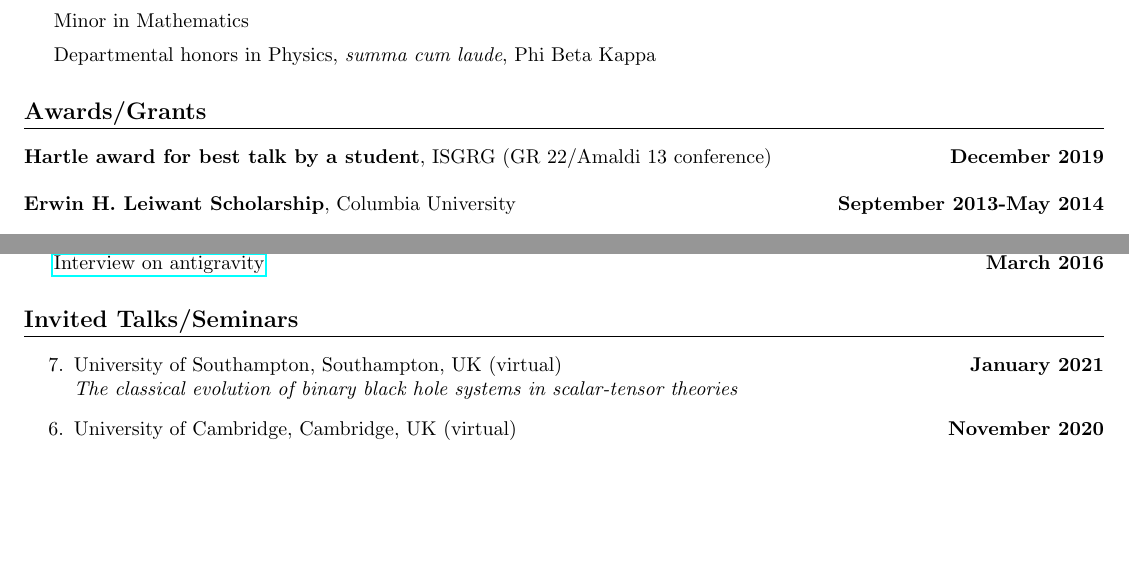
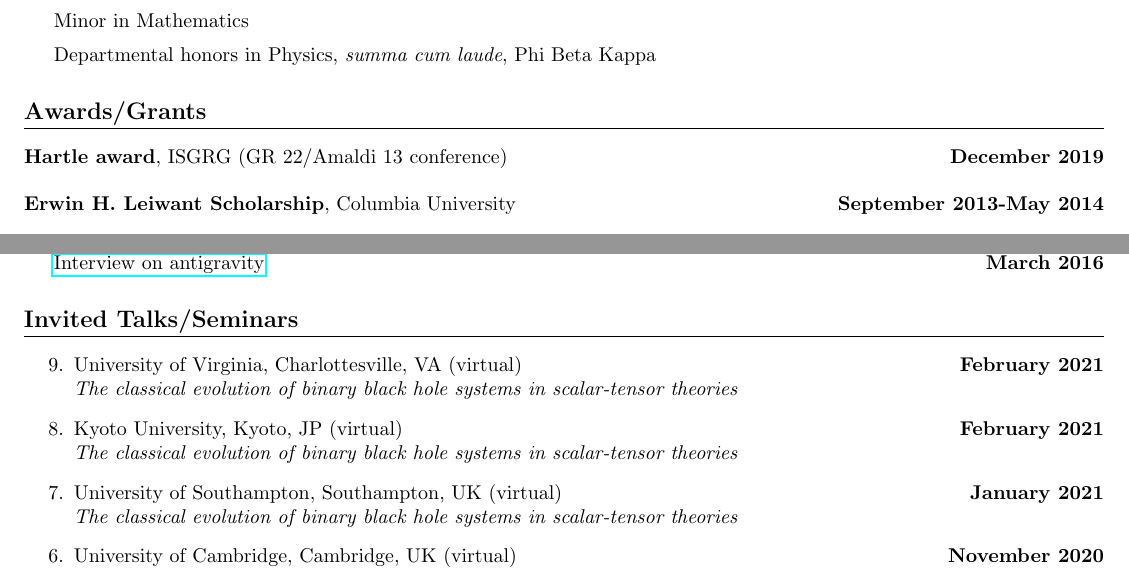
Before and after one commit to JLRipley314/JLRipley314.github.io, a LaTeX CV (cv/cv.tex): two parts of pages 1 and 2 of 3, joined at a grey line, cut so that both start at the same text, the shorter picture padded with empty space. Compiled offline with pdfLaTeX.

Commit message:
added talk

```diff
--- a/cv/cv.tex
+++ b/cv/cv.tex
@@ -56,7 +56,7 @@
 \section{Awards/Grants}
 %-----------------------------------------------------------------------------
 \noindent
-\datedline{{\bf Hartle award for best talk by a student}, ISGRG (GR 22/Amaldi 13 conference)}{December 2019}
+\datedline{{\bf Hartle award}, ISGRG (GR 22/Amaldi 13 conference)}{December 2019}
 %-----------------------------------------------------------------------------
 %\\ \\
 %\datedline{{\bf GRFP honorable mention}, NSF}{March 2015}
@@ -173,6 +173,16 @@ Events where I helped plan/organize some of programming are listed below.
 %=============================================================================
 \section{Invited Talks/Seminars}
 \begin{etaremune}
+%-----------------------------------------------------------------------------
+\datedtalk{University of Virginia, Charlottesville, VA (virtual)}{
+   The classical evolution of binary black hole
+   systems in scalar-tensor theories}{
+   February 2021}
+%-----------------------------------------------------------------------------
+\datedtalk{Kyoto University, Kyoto, JP (virtual)}{
+   The classical evolution of binary black hole
+   systems in scalar-tensor theories}{
+   February 2021}
 %-----------------------------------------------------------------------------
 \datedtalk{University of Southampton, Southampton, UK (virtual)}{
    The classical evolution of binary black hole
```
Also changed, not shown: cv/cv.pdf, 2 other files.
